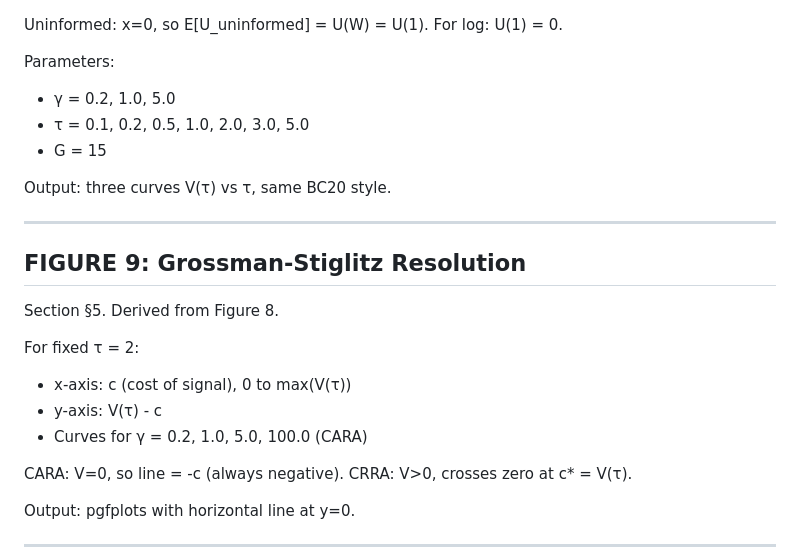
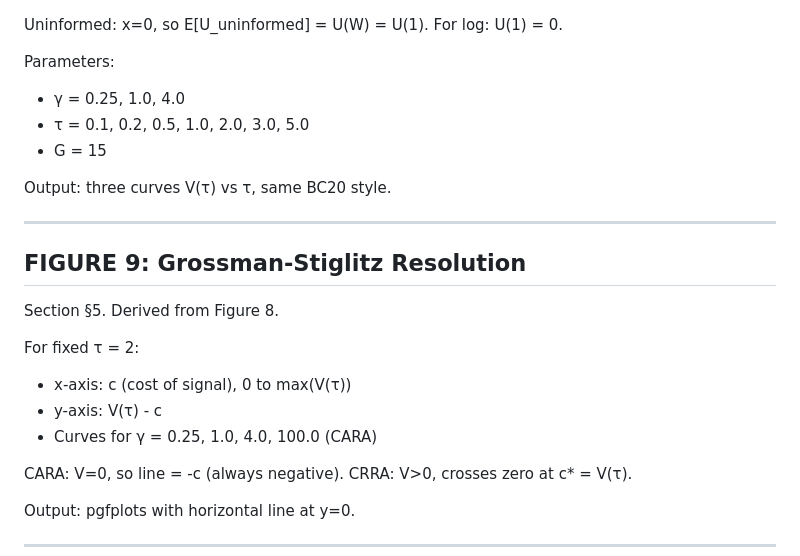
Before and after one commit to mhpbreugem/REZN, a Markdown page: FIGURES_SPEC.md, the part around one of its changes. GitHub-like rendering.

```diff
--- a/FIGURES_SPEC.md
+++ b/FIGURES_SPEC.md
@@ -270,7 +270,7 @@ E[U] = Σ_{i,j,l} Σ_{v=0,1} 0.5 · f_v(u_i)·f_v(u_j)·f_v(u_l) · U(W + x_k·(
 Uninformed: x=0, so E[U_uninformed] = U(W) = U(1). For log: U(1) = 0.
 
 Parameters:
-- γ = 0.2, 1.0, 5.0
+- γ = 0.25, 1.0, 4.0
 - τ = 0.1, 0.2, 0.5, 1.0, 2.0, 3.0, 5.0
 - G = 15
 
@@ -285,7 +285,7 @@ Section §5. Derived from Figure 8.
 For fixed τ = 2:
 - x-axis: c (cost of signal), 0 to max(V(τ))
 - y-axis: V(τ) - c
-- Curves for γ = 0.2, 1.0, 5.0, 100.0 (CARA)
+- Curves for γ = 0.25, 1.0, 4.0, 100.0 (CARA)
 
 CARA: V=0, so line = -c (always negative).
 CRRA: V>0, crosses zero at c* = V(τ).
```
Also changed, not shown: other parts of FIGURES_SPEC.md (+12 -12 lines), theory.md (+6 -6 lines).
